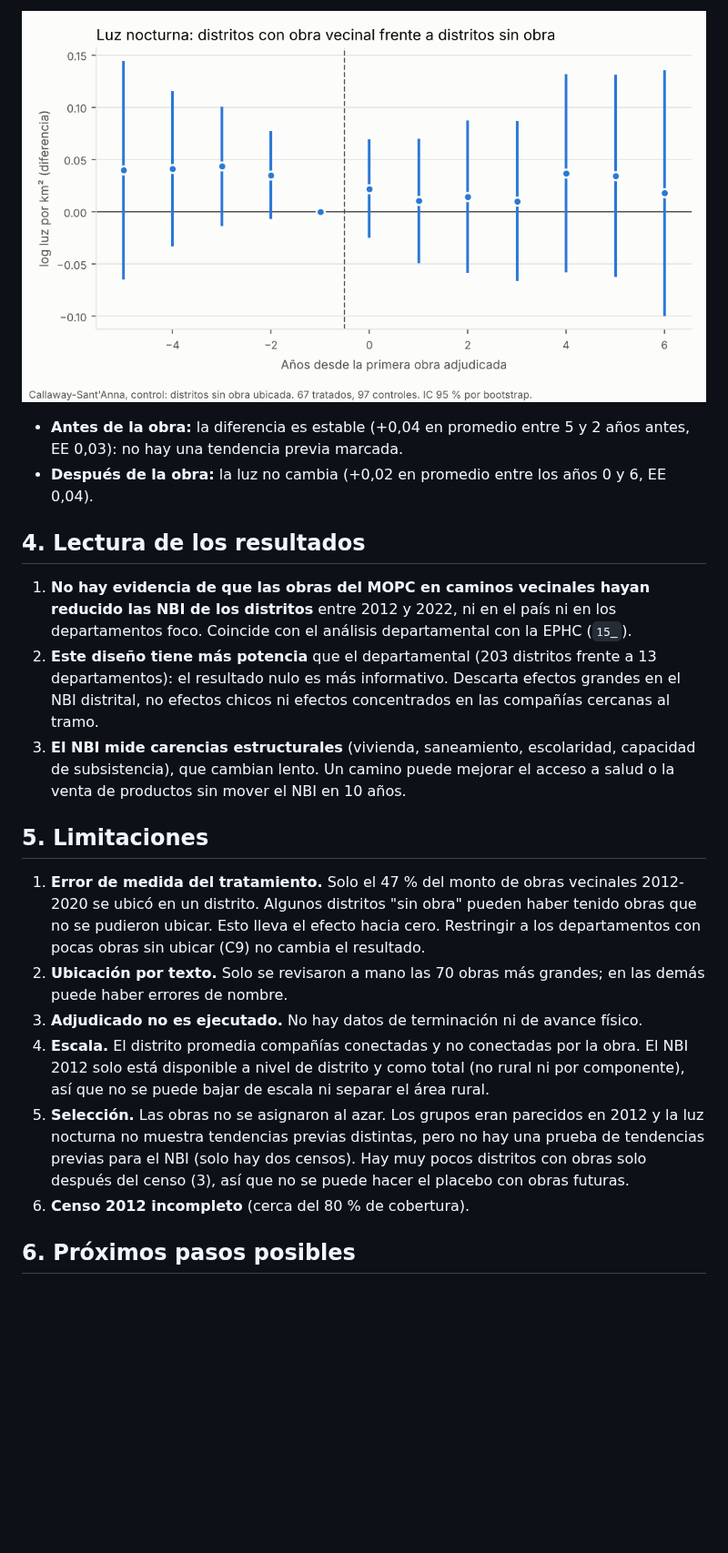
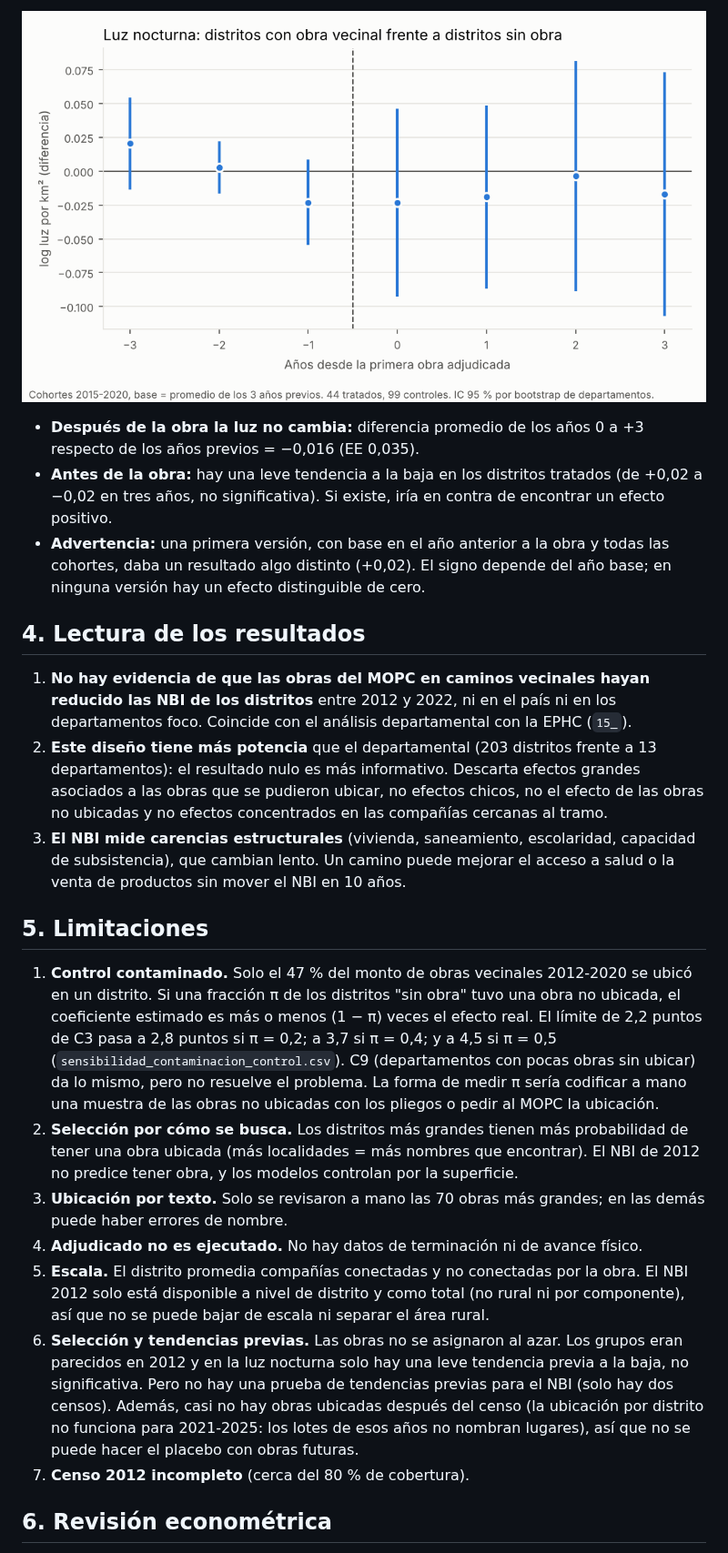
Before and after one commit to ovandofernando-cyber/Infraestructura_caminos, a Markdown page: 16_analisis_censal_nbi_2012_2022/INFORME_censal_nbi_2012_2022.md, the part around one of its changes. Shown at 91% size. GitHub-like rendering; pictures changed too: 16_analisis_censal_nbi_2012_2022/luces_estudio_eventos.png; blank space fills up the shorter version.

```diff
--- a/16_analisis_censal_nbi_2012_2022/INFORME_censal_nbi_2012_2022.md
+++ b/16_analisis_censal_nbi_2012_2022/INFORME_censal_nbi_2012_2022.md
@@ -130,23 +139,25 @@ Dos censos no permiten ver si los grupos venían con tendencias parecidas. La lu
 
 ![Luz nocturna](luces_estudio_eventos.png)
 
-- **Antes de la obra:** la diferencia es estable (+0,04 en promedio entre 5 y 2 años antes, EE 0,03): no hay una tendencia previa marcada.
-- **Después de la obra:** la luz no cambia (+0,02 en promedio entre los años 0 y 6, EE 0,04).
+- **Después de la obra la luz no cambia:** diferencia promedio de los años 0 a +3 respecto de los años previos = −0,016 (EE 0,035).
+- **Antes de la obra:** hay una leve tendencia a la baja en los distritos tratados (de +0,02 a −0,02 en tres años, no significativa). Si existe, iría en contra de encontrar un efecto positivo.
+- **Advertencia:** una primera versión, con base en el año anterior a la obra y todas las cohortes, daba un resultado algo distinto (+0,02). El signo depende del año base; en ninguna versión hay un efecto distinguible de cero.
 
 ## 4. Lectura de los resultados
 
 1. **No hay evidencia de que las obras del MOPC en caminos vecinales hayan reducido las NBI de los distritos** entre 2012 y 2022, ni en el país ni en los departamentos foco. Coincide con el análisis departamental con la EPHC (`15_`).
-2. **Este diseño tiene más potencia** que el departamental (203 distritos frente a 13 departamentos): el resultado nulo es más informativo. Descarta efectos grandes en el NBI distrital, no efectos chicos ni efectos concentrados en las compañías cercanas al tramo.
+2. **Este diseño tiene más potencia** que el departamental (203 distritos frente a 13 departamentos): el resultado nulo es más informativo. Descarta efectos grandes asociados a las obras que se pudieron ubicar, no efectos chicos, no el efecto de las obras no ubicadas y no efectos concentrados en las compañías cercanas al tramo.
 3. **El NBI mide carencias estructurales** (vivienda, saneamiento, escolaridad, capacidad de subsistencia), que cambian lento. Un camino puede mejorar el acceso a salud o la venta de productos sin mover el NBI en 10 años.
 
 ## 5. Limitaciones
 
-1. **Error de medida del tratamiento.** Solo el 47 % del monto de obras vecinales 2012-2020 se ubicó en un distrito. Algunos distritos "sin obra" pueden haber tenido obras que no se pudieron ubicar. Esto lleva el efecto hacia cero. Restringir a los departamentos con pocas obras sin ubicar (C9) no cambia el resultado.
-2. **Ubicación por texto.** Solo se revisaron a mano las 70 obras más grandes; en las demás puede haber errores de nombre.
-3. **Adjudicado no es ejecutado.** No hay datos de terminación ni de avance físico.
-4. **Escala.** El distrito promedia compañías conectadas y no conectadas por la obra. El NBI 2012 solo está disponible a nivel de distrito y como total (no rural ni por componente), así que no se puede bajar de escala ni separar el área rural.
-5. **Selección.** Las obras no se asignaron al azar. Los grupos eran parecidos en 2012 y la luz nocturna no muestra tendencias previas distintas, pero no hay una prueba de tendencias previas para el NBI (solo hay dos censos). Hay muy pocos distritos con obras solo después del censo (3), así que no se puede hacer el placebo con obras futuras.
-6. **Censo 2012 incompleto** (cerca del 80 % de cobertura).
+1. **Control contaminado.** Solo el 47 % del monto de obras vecinales 2012-2020 se ubicó en un distrito. Si una fracción π de los distritos "sin obra" tuvo una obra no ubicada, el coeficiente estimado es más o menos (1 − π) veces el efecto real. El límite de 2,2 puntos de C3 pasa a 2,8 puntos si π = 0,2; a 3,7 si π = 0,4; y a 4,5 si π = 0,5 (`sensibilidad_contaminacion_control.csv`). C9 (departamentos con pocas obras sin ubicar) da lo mismo, pero no resuelve el problema. La forma de medir π sería codificar a mano una muestra de las obras no ubicadas con los pliegos o pedir al MOPC la ubicación.
+2. **Selección por cómo se busca.** Los distritos más grandes tienen más probabilidad de tener una obra ubicada (más localidades = más nombres que encontrar). El NBI de 2012 no predice tener obra, y los modelos controlan por la superficie.
+3. **Ubicación por texto.** Solo se revisaron a mano las 70 obras más grandes; en las demás puede haber errores de nombre.
+4. **Adjudicado no es ejecutado.** No hay datos de terminación ni de avance físico.
+5. **Escala.** El distrito promedia compañías conectadas y no conectadas por la obra. El NBI 2012 solo está disponible a nivel de distrito y como total (no rural ni por componente), así que no se puede bajar de escala ni separar el área rural.
+6. **Selección y tendencias previas.** Las obras no se asignaron al azar. Los grupos eran parecidos en 2012 y en la luz nocturna solo hay una leve tendencia previa a la baja, no significativa. Pero no hay una prueba de tendencias previas para el NBI (solo hay dos censos). Además, casi no hay obras ubicadas después del censo (la ubicación por distrito no funciona para 2021-2025: los lotes de esos años no nombran lugares), así que no se puede hacer el placebo con obras futuras.
+7. **Censo 2012 incompleto** (cerca del 80 % de cobertura).
 
-## 6. Próximos pasos posibles
+## 6. Revisión econométrica
 
```
Also changed, not shown: other parts of 16_analisis_censal_nbi_2012_2022/INFORME_censal_nbi_2012_2022.md (+44 -23 lines), 7 other files.
